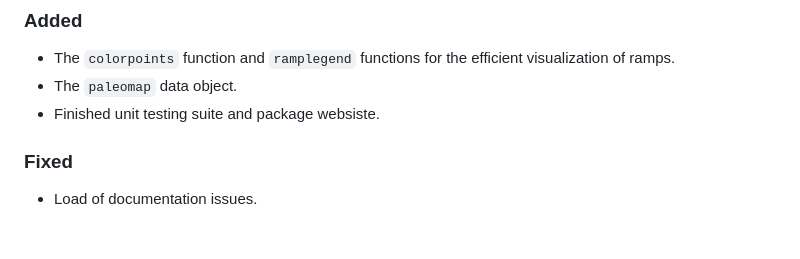
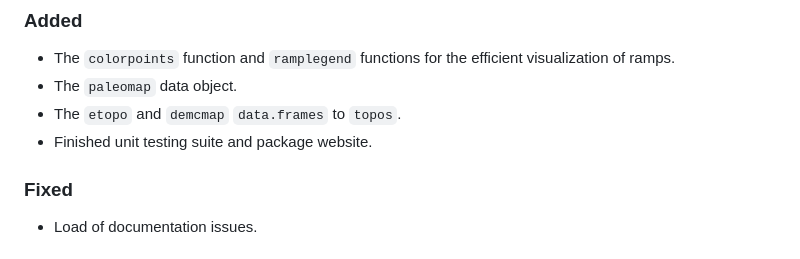
Before and after one commit to adamkocsis/rampage, a Markdown page: NEWS.md, the part around the change printed below. Rendered like a GitHub page.

```diff
--- a/NEWS.md
+++ b/NEWS.md
@@ -6,7 +6,8 @@
 
 - The `colorpoints` function and `ramplegend` functions for the efficient visualization of ramps.
 - The `paleomap` data object.
-- Finished unit testing suite and package websiste.
+- The `etopo` and `demcmap` `data.frames` to `topos`.
+- Finished unit testing suite and package website.
 
 ### Fixed
 
```
Also changed, not shown: other parts of NEWS.md (+1 -1 lines), README.md (+1 -1 lines), index.md (+32 -5 lines), man/figures/etopo.png, man/figures/fields_default.png, man/figures/fields_ramped.png, man/figures/hist.png, 6 other files.
